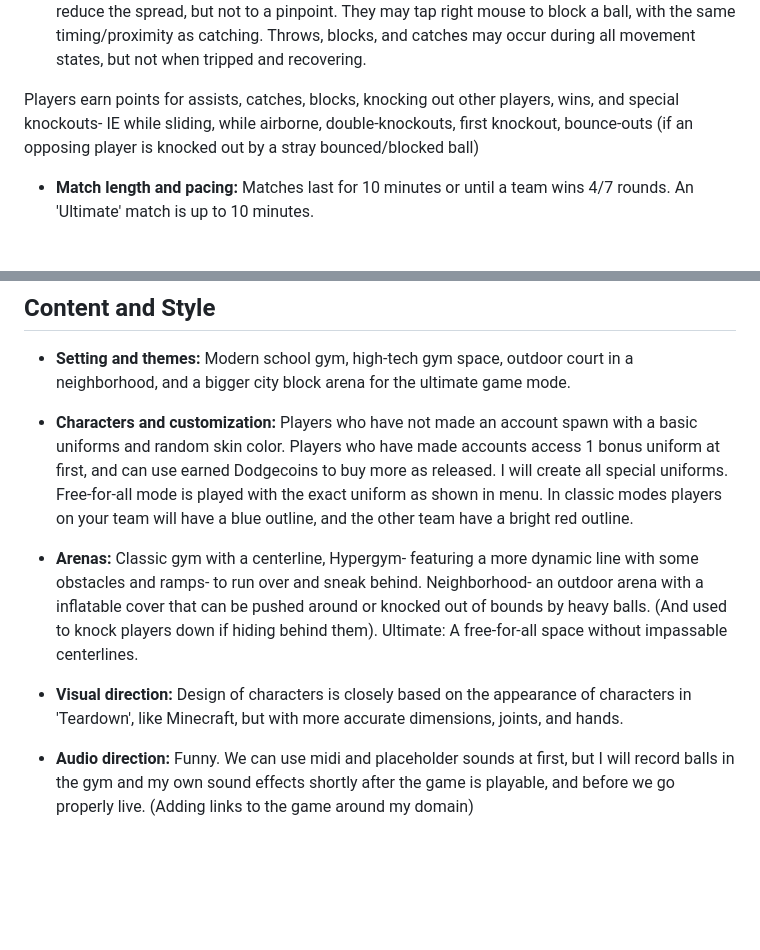
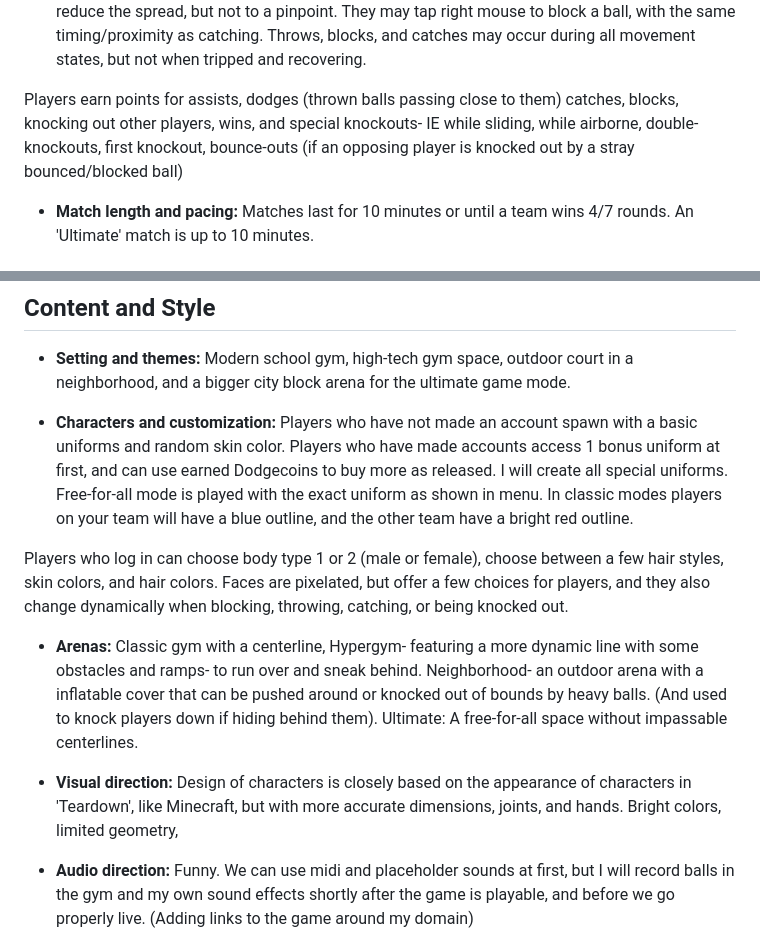
Before and after one commit to contrapaul/duoshan, a Markdown page: plans.md, 2 parts joined by grey strips. GitHub-like rendering; blank space fills up the shorter version.

```diff
--- a/plans.md
+++ b/plans.md
@@ -35,7 +35,7 @@ Heavy ball: A blue ball that takes twice as long to throw and travels slower tha
 - **Player abilities and progression:**
 Players have a limited sprint, short jump, duck, and can sprint crouch to slide. Player characters have ragdoll physics, and this will be a core and hilarious discovery for players. Players colliding with each other can trip and fall, as well as if they sprint into a wall or over a ball. Players left click to pick up a ball, and can left click and hold to try and catch a ball in the air. Dodgeballs may be caught if the player clicks and holds at the right time while also aiming looking at the ball. Players can throw the ball by left clicking, which is a basic throw- and takes a moment to wind up and release. Players can hold left click for 1.2 seconds to reduce the spread, but not to a pinpoint. They may tap right mouse to block a ball, with the same timing/proximity as catching. Throws, blocks, and catches may occur during all movement states, but not when tripped and recovering.
 
-Players earn points for assists, catches, blocks, knocking out other players, wins, and special knockouts- IE while sliding, while airborne, double-knockouts, first knockout, bounce-outs (if an opposing player is knocked out by a stray bounced/blocked ball)
+Players earn points for assists, dodges (thrown balls passing close to them) catches, blocks, knocking out other players, wins, and special knockouts- IE while sliding, while airborne, double-knockouts, first knockout, bounce-outs (if an opposing player is knocked out by a stray bounced/blocked ball)
 
 - **Match length and pacing:**
 Matches last for 10 minutes or until a team wins 4/7 rounds. An 'Ultimate' match is up to 10 minutes.
@@ -64,11 +64,13 @@ Modern school gym, high-tech gym space, outdoor court in a neighborhood, and a b
 - **Characters and customization:**
 Players who have not made an account spawn with a basic uniforms and random skin color. Players who have made accounts access 1 bonus uniform at first, and can use earned Dodgecoins to buy more as released. I will create all special uniforms. Free-for-all mode is played with the exact uniform as shown in menu. In classic modes players on your team will have a blue outline, and the other team have a bright red outline.
 
+Players who log in can choose body type 1 or 2 (male or female), choose between a few hair styles, skin colors, and hair colors. Faces are pixelated, but offer a few choices for players, and they also change dynamically when blocking, throwing, catching, or being knocked out.
+
 - **Arenas:**
 Classic gym with a centerline, Hypergym- featuring a more dynamic line with some obstacles and ramps- to run over and sneak behind. Neighborhood- an outdoor arena with a inflatable cover that can be pushed around or knocked out of bounds by heavy balls. (And used to knock players down if hiding behind them). Ultimate: A free-for-all space without impassable centerlines.
 
 - **Visual direction:**
-Design of characters is closely based on the appearance of characters in 'Teardown', like Minecraft, but with more accurate dimensions, joints, and hands.
+Design of characters is closely based on the appearance of characters in 'Teardown', like Minecraft, but with more accurate dimensions, joints, and hands. Bright colors, limited geometry,
 
 - **Audio direction:**
 Funny. We can use midi and placeholder sounds at first, but I will record balls in the gym and my own sound effects shortly after the game is playable, and before we go properly live. (Adding links to the game around my domain)
```
